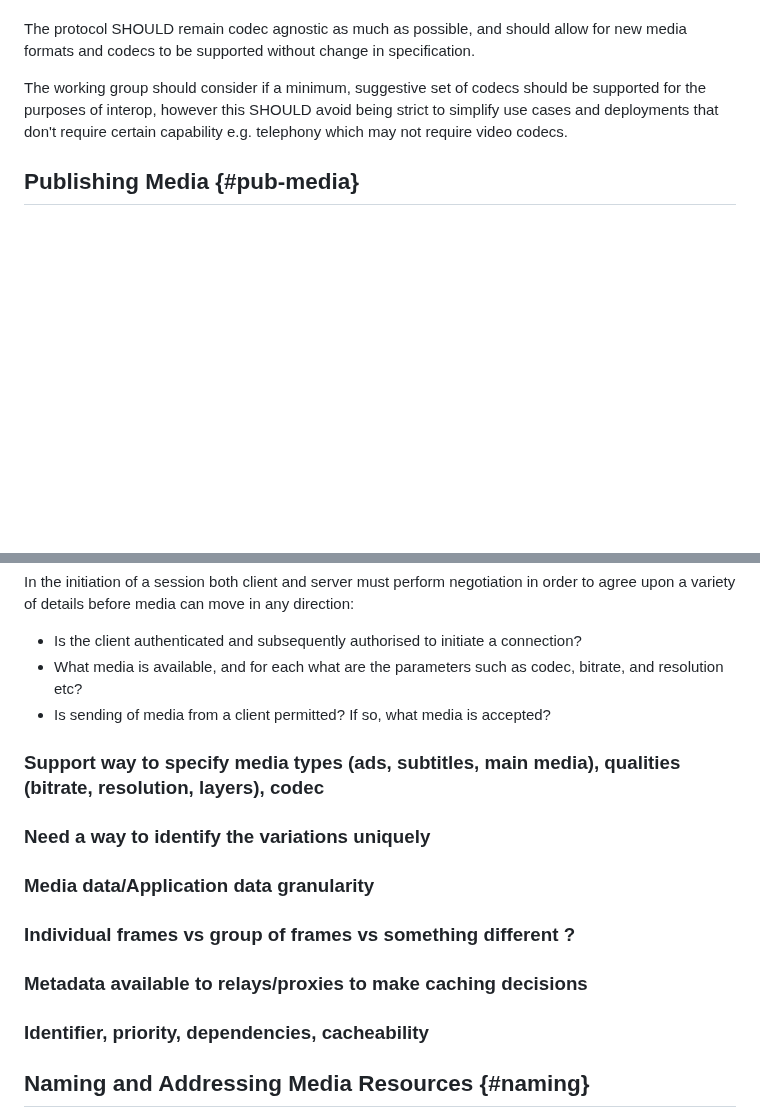
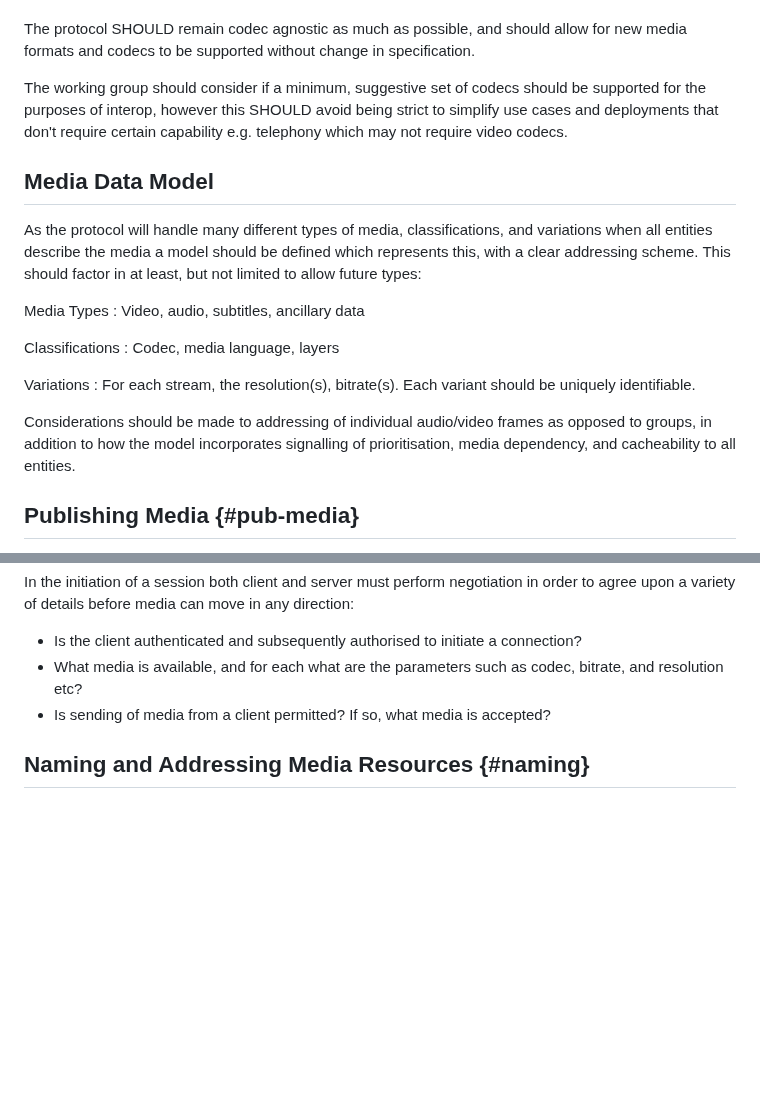
Before and after one commit to moq-wg/moq-requirements, a Markdown page: draft-gruessing-moq-requirements.md, 2 parts joined by grey strips. GitHub-like rendering; blank space fills up the shorter version.

Commit message:
Covering data model as a concept
Put as a higher level concept, but ties together hopefully a lot of other
discussions.

```diff
--- a/draft-gruessing-moq-requirements.md
+++ b/draft-gruessing-moq-requirements.md
@@ -229,6 +229,21 @@ The protocol SHOULD remain codec agnostic as much as possible, and should allow
 
 The working group should consider if a minimum, suggestive set of codecs should be supported for the purposes of interop, however this SHOULD avoid being strict to simplify use cases and deployments that don't require certain capability e.g. telephony which may not require video codecs.
 
+## Media Data Model
+
+As the protocol will handle many different types of media, classifications, and variations when all entities describe the media a model should be defined which represents this, with a clear addressing scheme. This should factor in at least, but not limited to allow future types:
+
+Media Types
+: Video, audio, subtitles, ancillary data
+
+Classifications
+: Codec, media language, layers
+
+Variations
+: For each stream, the resolution(s), bitrate(s). Each variant should be uniquely identifiable.
+
+Considerations should be made to addressing of individual audio/video frames as opposed to groups, in addition to how the model incorporates signalling of prioritisation, media dependency, and cacheability to all entities.
+
 ## Publishing Media {#pub-media}
 
 Many of the use cases have bi-directional flows of media, with clients both sending and receiving media concurrently, thus the protocol should have a unified approach in connection negotiation and signalling to send and received media both at the start and ongoing in the lifetime of a session including describing when flow of media is unsupported (e.g. a live media server signalling it does not support receiving from a given client).
@@ -238,17 +253,6 @@ In the initiation of a session both client and server must perform negotiation i
 * Is the client authenticated and subsequently authorised to initiate a connection?
 * What media is available, and for each what are the parameters such as codec, bitrate, and resolution etc?
 * Is sending of media from a client permitted? If so, what media is accepted?
-
-### Support way to specify media types (ads, subtitles, main media), qualities (bitrate, resolution, layers), codec
-
-### Need a way to identify the variations uniquely
-
-### Media data/Application data granularity
-
-### Individual frames vs group of frames vs something different ?
-
-### Metadata available to relays/proxies to make caching decisions
-### Identifier, priority, dependencies, cacheability
 
 ## Naming and Addressing Media Resources {#naming}
 
```
